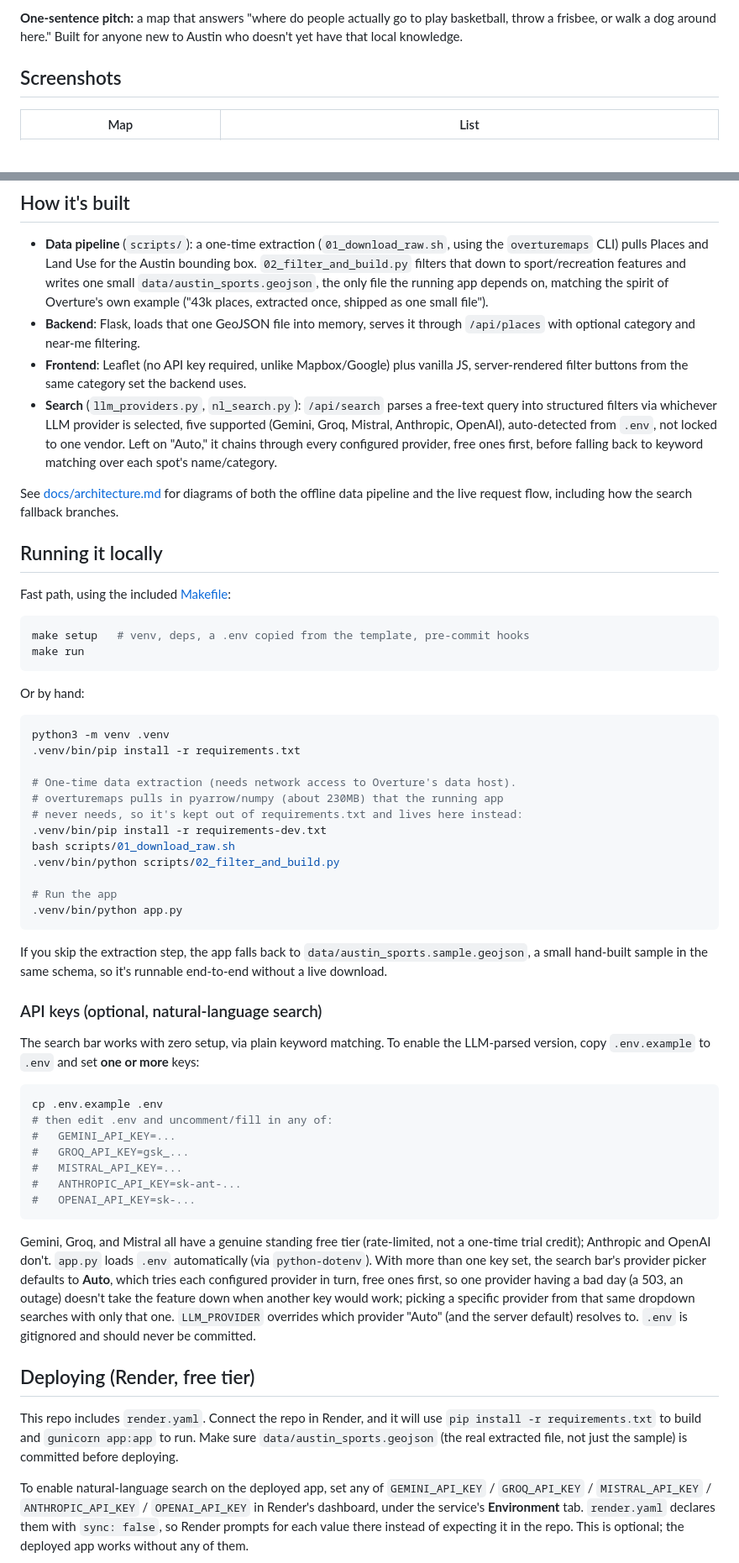
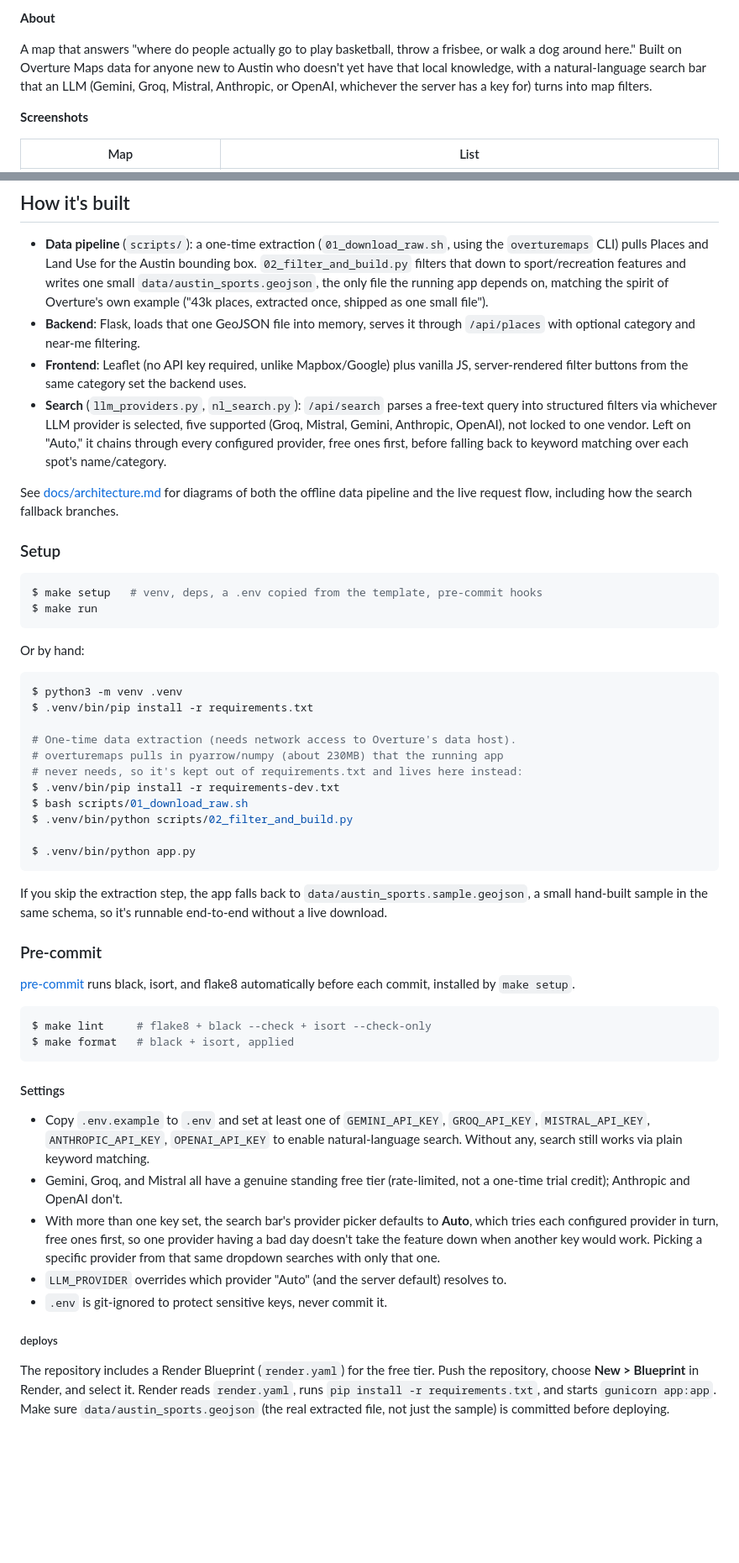
Before and after one commit to ikp4success/austin-sports-finder, a Markdown page: README.md, 2 parts joined by grey strips. Shown at 84% size. Drawn GitHub-style; blank space fills up the shorter version.

Commit message:
Restyle README to match shopasource and drop take-home framing
Adopts shopasource's structural conventions (bold About/Screenshots/
Author, terse $-prefixed setup commands, bullet-list Settings) while
keeping the product-judgment narrative sections. Drops "What I'd do
next with more time" now that this is a standalone portfolio project
rather than a take-home submission.

Co-Authored-By: Claude Sonnet 5 <noreply@anthropic.com>

````diff
--- a/README.md
+++ b/README.md
@@ -6,7 +9,9 @@
 
-**One-sentence pitch:** a map that answers "where do people actually go to play basketball, throw a frisbee, or walk a dog around here." Built for anyone new to Austin who doesn't yet have that local knowledge.
+**About**
 
-## Screenshots
+A map that answers "where do people actually go to play basketball, throw a frisbee, or walk a dog around here." Built on Overture Maps data for anyone new to Austin who doesn't yet have that local knowledge, with a natural-language search bar that an LLM (Gemini, Groq, Mistral, Anthropic, or OpenAI, whichever the server has a key for) turns into map filters.
+
+**Screenshots**
 
 | Map | List |
 |---|---|
@@ -48,57 +55,53 @@ I chose to surface both, Places and Land Use polygons, and to be honest in the U
 - **Data pipeline** (`scripts/`): a one-time extraction (`01_download_raw.sh`, using the `overturemaps` CLI) pulls Places and Land Use for the Austin bounding box. `02_filter_and_build.py` filters that down to sport/recreation features and writes one small `data/austin_sports.geojson`, the only file the running app depends on, matching the spirit of Overture's own example ("43k places, extracted once, shipped as one small file").
 - **Backend**: Flask, loads that one GeoJSON file into memory, serves it through `/api/places` with optional category and near-me filtering.
 - **Frontend**: Leaflet (no API key required, unlike Mapbox/Google) plus vanilla JS, server-rendered filter buttons from the same category set the backend uses.
-- **Search** (`llm_providers.py`, `nl_search.py`): `/api/search` parses a free-text query into structured filters via whichever LLM provider is selected, five supported (Gemini, Groq, Mistral, Anthropic, OpenAI), auto-detected from `.env`, not locked to one vendor. Left on "Auto," it chains through every configured provider, free ones first, before falling back to keyword matching over each spot's name/category.
+- **Search** (`llm_providers.py`, `nl_search.py`): `/api/search` parses a free-text query into structured filters via whichever LLM provider is selected, five supported (Groq, Mistral, Gemini, Anthropic, OpenAI), not locked to one vendor. Left on "Auto," it chains through every configured provider, free ones first, before falling back to keyword matching over each spot's name/category.
 
 See [docs/architecture.md](docs/architecture.md) for diagrams of both the offline data pipeline and the live request flow, including how the search fallback branches.
 
-## Running it locally
-
-Fast path, using the included [Makefile](Makefile):
+### Setup
 
 ```bash
-make setup   # venv, deps, a .env copied from the template, pre-commit hooks
-make run
+$ make setup   # venv, deps, a .env copied from the template, pre-commit hooks
+$ make run
 ```
 
 Or by hand:
 
 ```bash
-python3 -m venv .venv
-.venv/bin/pip install -r requirements.txt
+$ python3 -m venv .venv
+$ .venv/bin/pip install -r requirements.txt
 
 # One-time data extraction (needs network access to Overture's data host).
 # overturemaps pulls in pyarrow/numpy (about 230MB) that the running app
 # never needs, so it's kept out of requirements.txt and lives here instead:
-.venv/bin/pip install -r requirements-dev.txt
-bash scripts/01_download_raw.sh
-.venv/bin/python scripts/02_filter_and_build.py
+$ .venv/bin/pip install -r requirements-dev.txt
+$ bash scripts/01_download_raw.sh
+$ .venv/bin/python scripts/02_filter_and_build.py
 
-# Run the app
-.venv/bin/python app.py
+$ .venv/bin/python app.py
 ```
 
 If you skip the extraction step, the app falls back to `data/austin_sports.sample.geojson`, a small hand-built sample in the same schema, so it's runnable end-to-end without a live download.
 
-### API keys (optional, natural-language search)
+### Pre-commit
 
-The search bar works with zero setup, via plain keyword matching. To enable the LLM-parsed version, copy `.env.example` to `.env` and set **one or more** keys:
+[pre-commit](https://pre-commit.com/) runs black, isort, and flake8 automatically before each commit, installed by `make setup`.
 
 ```bash
-cp .env.example .env
-# then edit .env and uncomment/fill in any of:
-#   GEMINI_API_KEY=...
-#   GROQ_API_KEY=gsk_...
-#   MISTRAL_API_KEY=...
-#   ANTHROPIC_API_KEY=sk-ant-...
-#   OPENAI_API_KEY=sk-...
+$ make lint     # flake8 + black --check + isort --check-only
+$ make format   # black + isort, applied
 ```
 
-Gemini, Groq, and Mistral all have a genuine standing free tier (rate-limited, not a one-time trial credit); Anthropic and OpenAI don't. `app.py` loads `.env` automatically (via `python-dotenv`). With more than one key set, the search bar's provider picker defaults to **Auto**, which tries each configured provider in turn, free ones first, so one provider having a bad day (a 503, an outage) doesn't take the feature down when another key would work; picking a specific provider from that same dropdown searches with only that one. `LLM_PROVIDER` overrides which provider "Auto" (and the server default) resolves to. `.env` is gitignored and should never be committed.
+#### Settings
 
-## Deploying (Render, free tier)
+- Copy `.env.example` to `.env` and set at least one of `GEMINI_API_KEY`, `GROQ_API_KEY`, `MISTRAL_API_KEY`, `ANTHROPIC_API_KEY`, `OPENAI_API_KEY` to enable natural-language search. Without any, search still works via plain keyword matching.
+- Gemini, Groq, and Mistral all have a genuine standing free tier (rate-limited, not a one-time trial credit); Anthropic and OpenAI don't.
+- With more than one key set, the search bar's provider picker defaults to **Auto**, which tries each configured provider in turn, free ones first, so one provider having a bad day doesn't take the feature down when another key would work. Picking a specific provider from that same dropdown searches with only that one.
+- `LLM_PROVIDER` overrides which provider "Auto" (and the server default) resolves to.
+- `.env` is git-ignored to protect sensitive keys, never commit it.
 
-This repo includes `render.yaml`. Connect the repo in Render, and it will use `pip install -r requirements.txt` to build and `gunicorn app:app` to run. Make sure `data/austin_sports.geojson` (the real extracted file, not just the sample) is committed before deploying.
+##### deploys
 
-To enable natural-language search on the deployed app, set any of `GEMINI_API_KEY` / `GROQ_API_KEY` / `MISTRAL_API_KEY` / `ANTHROPIC_API_KEY` / `OPENAI_API_KEY` in Render's dashboard, under the service's **Environment** tab. `render.yaml` declares them with `sync: false`, so Render prompts for each value there instead of expecting it in the repo. This is optional; the deployed app works without any of them.
+The repository includes a Render Blueprint (`render.yaml`) for the free tier. Push the repository, choose **New > Blueprint** in Render, and select it. Render reads `render.yaml`, runs `pip install -r requirements.txt`, and starts `gunicorn app:app`. Make sure `data/austin_sports.geojson` (the real extracted file, not just the sample) is committed before deploying.
 
````
Also changed, not shown: other parts of README.md (+10 -20 lines).
